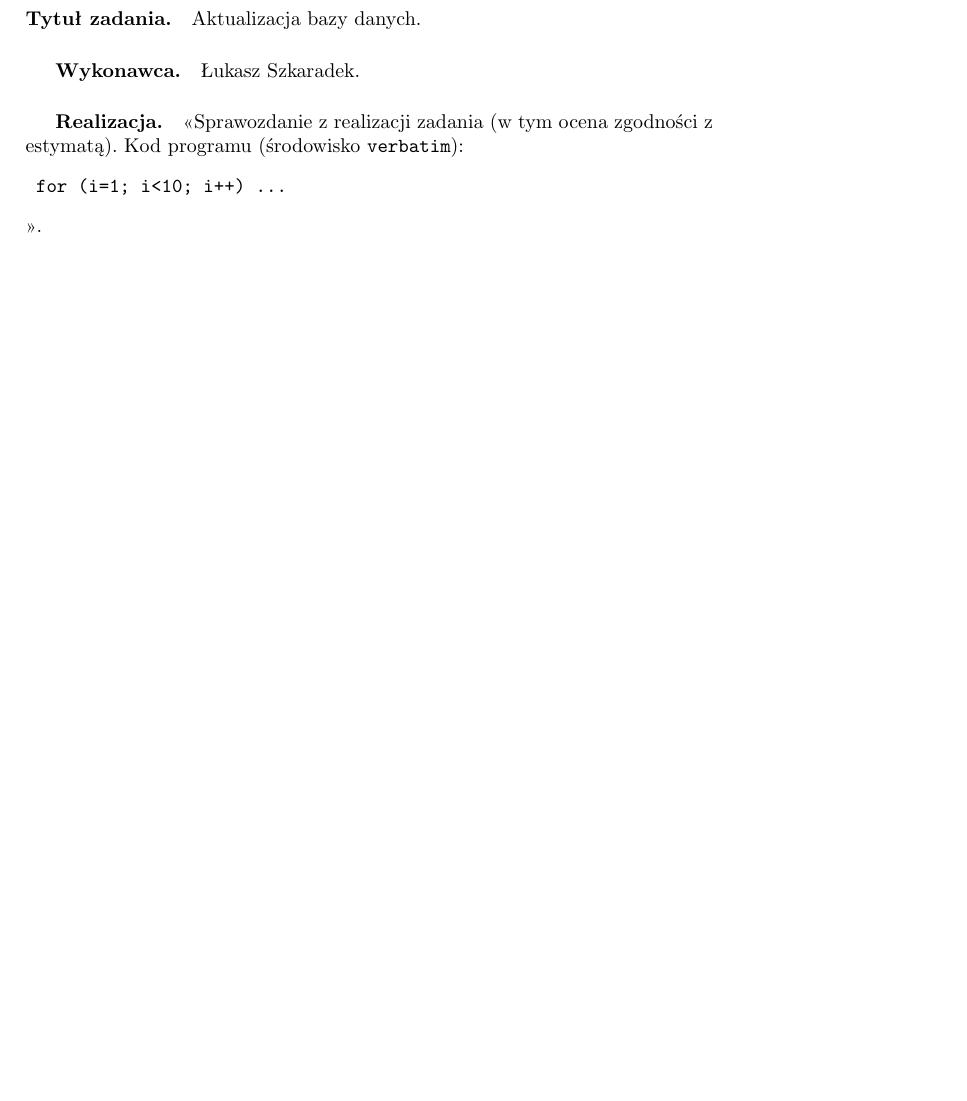
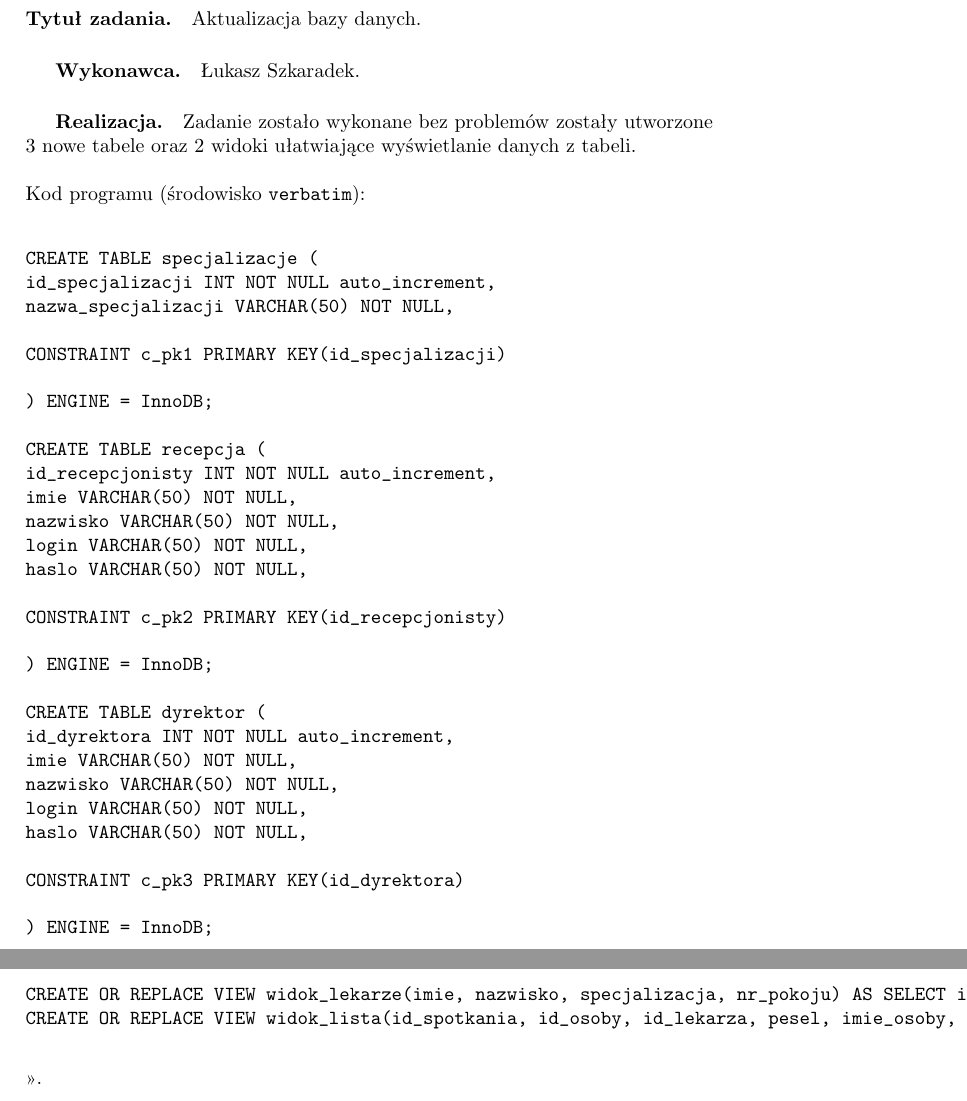
Before and after one commit to skylardin/Przychodnia-lekarska, a LaTeX document (document.tex): part of page 15 of 17 before the commit and two parts of pages 15 and 16 of 18 after it, the two joined at a grey line, cut so that both start at the same text, the shorter picture padded with empty space. Compiled offline with pdfLaTeX; the source files are stored in an older character set and shown here as Unicode.

Commit message:
Realizacja

```diff
--- a/document.tex
+++ b/document.tex
@@ -457,7 +457,44 @@
 
 \subsection{Realizacja}
 \label{Realizacja2}
-\paragraph{Tytuł zadania.}  Aktualizacja bazy danych. \subparagraph{Wykonawca.} Łukasz Szkaradek. \subparagraph{Realizacja.} <<Sprawozdanie z realizacji zadania (w tym ocena zgodności z estymatą). Kod programu (środowisko \texttt{verbatim}): \begin{verbatim} for (i=1; i<10; i++) ... \end{verbatim}>>.
+\paragraph{Tytuł zadania.}  Aktualizacja bazy danych. \subparagraph{Wykonawca.} Łukasz Szkaradek. \subparagraph{Realizacja.} Zadanie zostało wykonane bez problemów zostały utworzone 3 nowe tabele oraz 2 widoki ułatwiające wyświetlanie danych z tabeli.
+\newline
+\newline
+Kod programu (środowisko \texttt{verbatim}): \begin{verbatim}
+
+CREATE TABLE specjalizacje (
+id_specjalizacji INT NOT NULL auto_increment,
+nazwa_specjalizacji VARCHAR(50) NOT NULL,
+
+CONSTRAINT c_pk1 PRIMARY KEY(id_specjalizacji)
+
+) ENGINE = InnoDB;
+
+CREATE TABLE recepcja (
+id_recepcjonisty INT NOT NULL auto_increment,
+imie VARCHAR(50) NOT NULL,
+nazwisko VARCHAR(50) NOT NULL,
+login VARCHAR(50) NOT NULL,
+haslo VARCHAR(50) NOT NULL,
+
+CONSTRAINT c_pk2 PRIMARY KEY(id_recepcjonisty)
+
+) ENGINE = InnoDB;
+
+CREATE TABLE dyrektor (
+id_dyrektora INT NOT NULL auto_increment,
+imie VARCHAR(50) NOT NULL,
+nazwisko VARCHAR(50) NOT NULL,
+login VARCHAR(50) NOT NULL,
+haslo VARCHAR(50) NOT NULL,
+
+CONSTRAINT c_pk3 PRIMARY KEY(id_dyrektora)
+
+) ENGINE = InnoDB;
+
+CREATE OR REPLACE VIEW widok_lekarze(imie, nazwisko, specjalizacja, nr_pokoju) AS SELECT imie, nazwisko, specjalizacje.nazwa_specjalizacji, nr_pokoju FROM lekarze, specjalizacje WHERE lekarze.id_specjalizacji=specjalizacje.id_specjalizacji;
+CREATE OR REPLACE VIEW widok_lista(id_spotkania, id_osoby, id_lekarza, pesel, imie_osoby, nazwisko_osoby, specjalizacja, imie_lekarza, nazwisko_lekarza, nr_pokoju, data_odbycia, data_zapisu, stan) AS SELECT id_spotkania, pacjenci.id_pacjenta, spotkania.id_lekarza, pacjenci.pesel, pacjenci.imie, pacjenci.nazwisko, specjalizacje.nazwa_specjalizacji, lekarze.imie, lekarze.nazwisko, lekarze.nr_pokoju, data_odbycia, data_zapisu, stan FROM spotkania, lekarze, specjalizacje, pacjenci where spotkania.id_lekarza=lekarze.id_lekarza and spotkania.id_specjalizacji=specjalizacje.id_specjalizacji and spotkania.id_osoby=pacjenci.id_pacjenta;
+ \end{verbatim}>>.
 
 \paragraph{Tytuł zadania.} Formularz zapisu dla pacjentów.  \subparagraph{Wykonawca.} Łukasz Mamak, Paweł Wilczek. \subparagraph{Realizacja.}  Kod programu (środowisko \texttt{verbatim}): \begin{verbatim} <html>
 <head>
```
Also changed, not shown: document.pdf.
